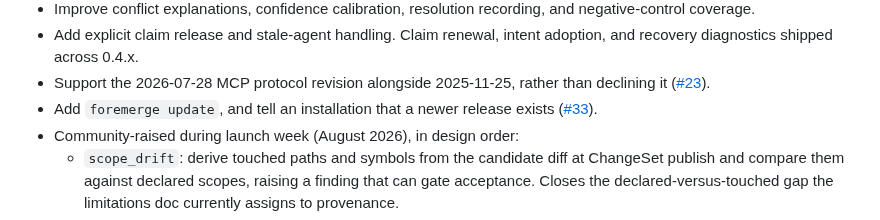
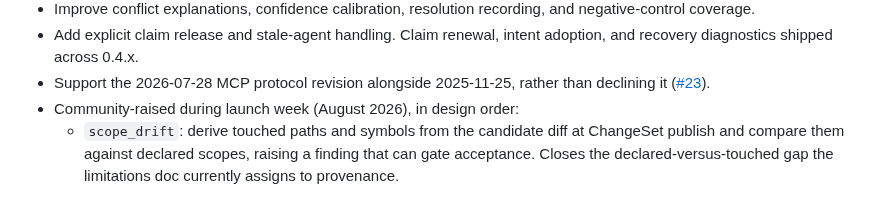
Before and after one commit to naw103/foremerge, a Markdown page: docs/roadmap.md, the part around the change. Drawn GitHub-style.

Commit message:
Leave foremerge update off the roadmap until its design is settled
Issue #33 still has open questions that decide what gets built, including
whether a diagnostic should check the network by default. It stays a public
issue and a backlog idea rather than a roadmap commitment.

```diff
--- a/docs/roadmap.md
+++ b/docs/roadmap.md
@@ -63,8 +63,6 @@ validation must leave the target Git ref unchanged.
   adoption, and recovery diagnostics shipped across 0.4.x.
 - Support the 2026-07-28 MCP protocol revision alongside 2025-11-25, rather than
   declining it ([#23](https://github.com/naw103/foremerge/issues/23)).
-- Add `foremerge update`, and tell an installation that a newer release exists
-  ([#33](https://github.com/naw103/foremerge/issues/33)).
 - Community-raised during launch week (August 2026), in design order:
   - `scope_drift`: derive touched paths and symbols from the candidate diff at
     ChangeSet publish and compare them against declared scopes, raising a
```
